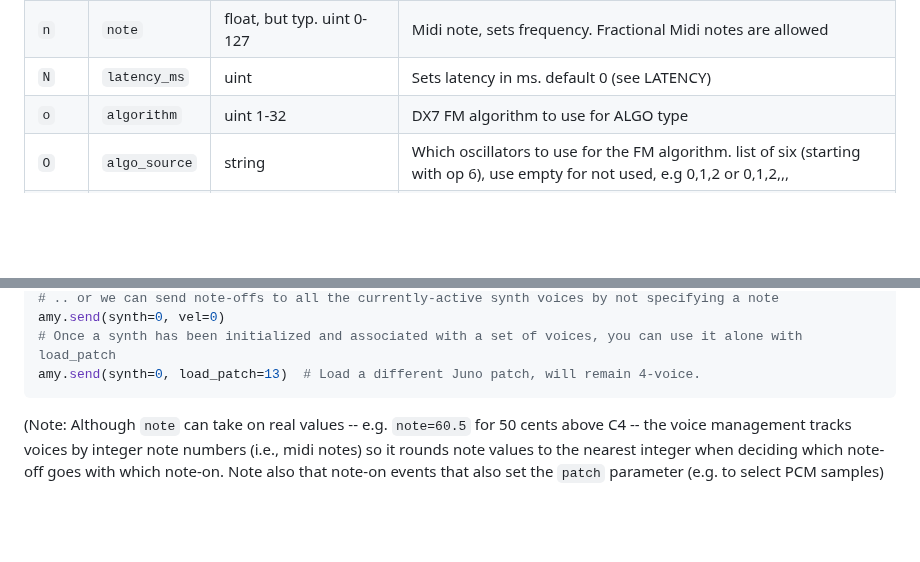
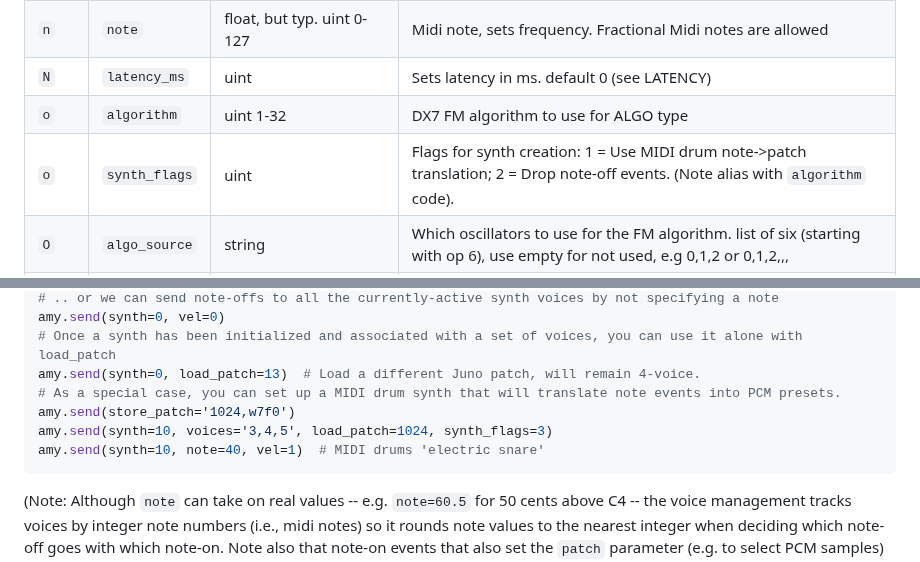
Before and after one commit to shorepine/amy, a Markdown page: README.md, 2 parts joined by grey strips. Drawn GitHub-style; blank space fills up the shorter version.

Commit message:
README.md: Document  and give example setting MIDI drums synth.

````diff
--- a/README.md
+++ b/README.md
@@ -216,6 +216,7 @@ Here's the full list:
 | `n`    | `note` | float, but typ. uint 0-127 | Midi note, sets frequency.  Fractional Midi notes are allowed |
 | `N`    | `latency_ms` | uint | Sets latency in ms. default 0 (see LATENCY) |
 | `o`    | `algorithm` | uint 1-32 | DX7 FM algorithm to use for ALGO type |
+| `o`    | `synth_flags` | uint | Flags for synth creation: 1 = Use MIDI drum note->patch translation; 2 = Drop note-off events.  (Note alias with `algorithm` code). |
 | `O`    | `algo_source` | string | Which oscillators to use for the FM algorithm. list of six (starting with op 6), use empty for not used, e.g 0,1,2 or 0,1,2,,, |
 | `p`    | `patch` | int | Which predefined PCM or Partials patch to use, or number of partials if < 0. (Juno/DX7 patches are different - see `load_patch`). |
 | `P`    | `phase` | float 0-1 | Where in the oscillator's cycle to begin the waveform (also works on the PCM buffer). default 0 |
@@ -724,6 +725,10 @@ amy.send(synth=0, note=70, vel=0)
 amy.send(synth=0, vel=0)
 # Once a synth has been initialized and associated with a set of voices, you can use it alone with load_patch
 amy.send(synth=0, load_patch=13)  # Load a different Juno patch, will remain 4-voice.
+# As a special case, you can set up a MIDI drum synth that will translate note events into PCM presets.
+amy.send(store_patch='1024,w7f0')
+amy.send(synth=10, voices='3,4,5', load_patch=1024, synth_flags=3)
+amy.send(synth=10, note=40, vel=1)  # MIDI drums 'electric snare'
 ```
 
 (Note: Although `note` can take on real values -- e.g. `note=60.5` for 50 cents above C4 -- the voice management tracks voices by integer note numbers (i.e., midi notes) so it rounds note values to the nearest integer when deciding which note-off goes with which note-on.  Note also that note-on events that also set the `patch` parameter (e.g. to select PCM samples) will fold the patch number into the note integer used as the key for note-on, note-off matching.)
````
